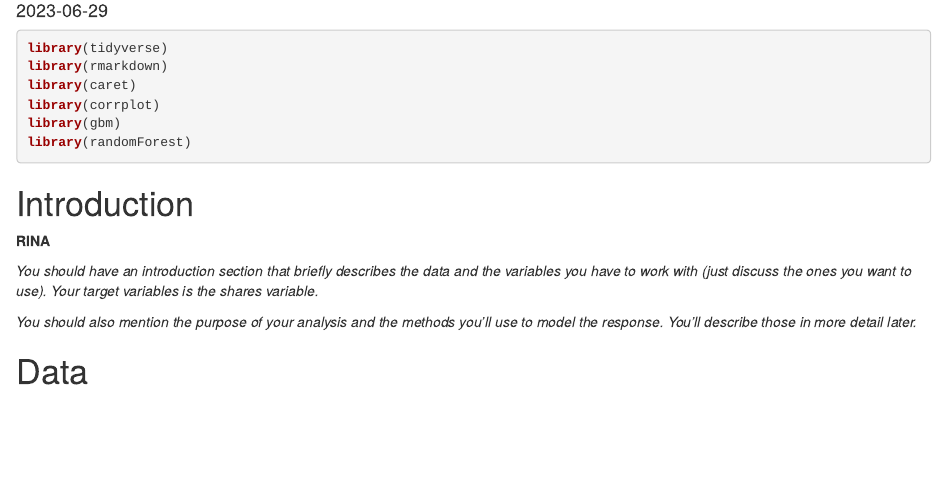
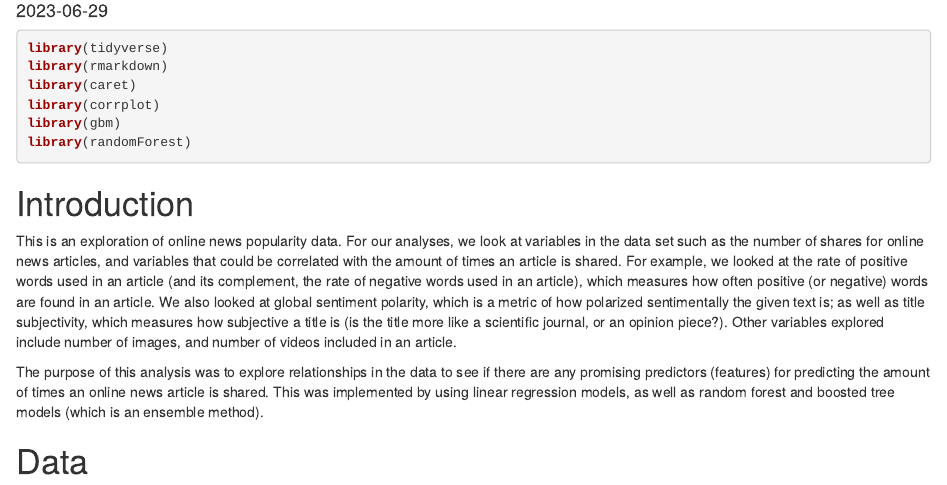
Before and after one commit to jessicaayers/Project-2, an R Markdown document (WorldAnalysis.Rmd): the page in a window 1100 px wide, from 100 px down. Rendered offline with R 4.5, knitr and Pandoc, with nearby package versions; some code elsewhere in the file could not run offline.

Commit message:
Update WorldAnalysis.Rmd
Introduction

```diff
--- a/WorldAnalysis.Rmd
+++ b/WorldAnalysis.Rmd
@@ -22,12 +22,9 @@ knitr::opts_chunk$set(echo = TRUE)
 
 # Introduction
 
-**RINA**
+This is an exploration of online news popularity data. For our analyses, we look at variables in the  data set such as the number of shares for online news articles, and variables that could be correlated with the amount of times an article is shared. For example, we looked at the rate of positive words used in an article (and its complement, the rate of negative words used in an article), which measures how often positive (or negative) words are found in an article. We also looked at global sentiment polarity, which is a metric of how polarized sentimentally the given text is; as well as title subjectivity, which measures how subjective a title is (is the title more like a scientific journal, or an opinion piece?). Other variables explored include number of images, and number of videos included in an article.
 
-
-*You should have an introduction section that briefly describes the data and the variables you have to work with (just discuss the ones you want to use). Your target variables is the shares variable.*
-
-*You should also mention the purpose of your analysis and the methods you’ll use to model the response. You’ll describe those in more detail later.*
+The purpose of this analysis was to explore relationships in the data to see if there are any promising predictors (features) for predicting the amount of times an online news article is shared. This was implemented by using linear regression models, as well as random forest and boosted tree models (which is an ensemble method).
 
 # Data
 
```
